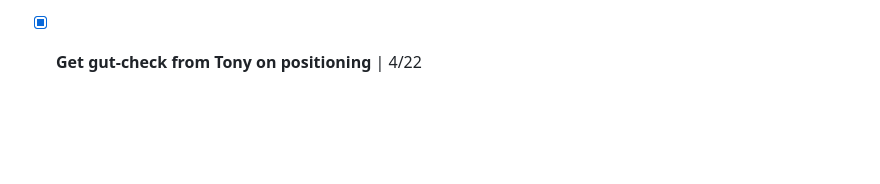
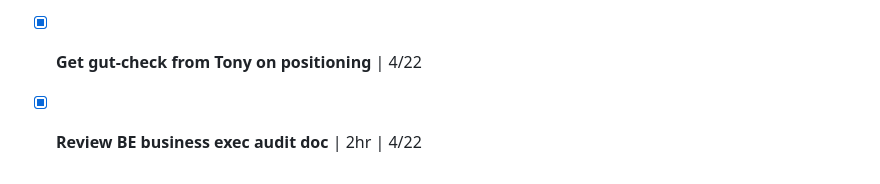
Before and after one commit to drdgobl/brad-tasks, a Markdown page: TASKS-ARCHIVE.md, the part around one of its changes. Drawn GitHub-style; blank space fills up the shorter version.

Commit message:
Archive: Review BE business exec audit doc

```diff
--- a/TASKS-ARCHIVE.md
+++ b/TASKS-ARCHIVE.md
@@ -63,3 +63,4 @@
 - [x] **ECU: Send thank-you emails to all workshop participants** | 1hr | 4/22
 - [x] **Check in with Hannah on Matt's survey responses + workshop date** | 30min | 4/22
 - [x] **Get gut-check from Tony on positioning** | 4/22
+- [x] **Review BE business exec audit doc** | 2hr | 4/22
```
Also changed, not shown: other parts of TASKS-ARCHIVE.md (+1 -1 lines).
